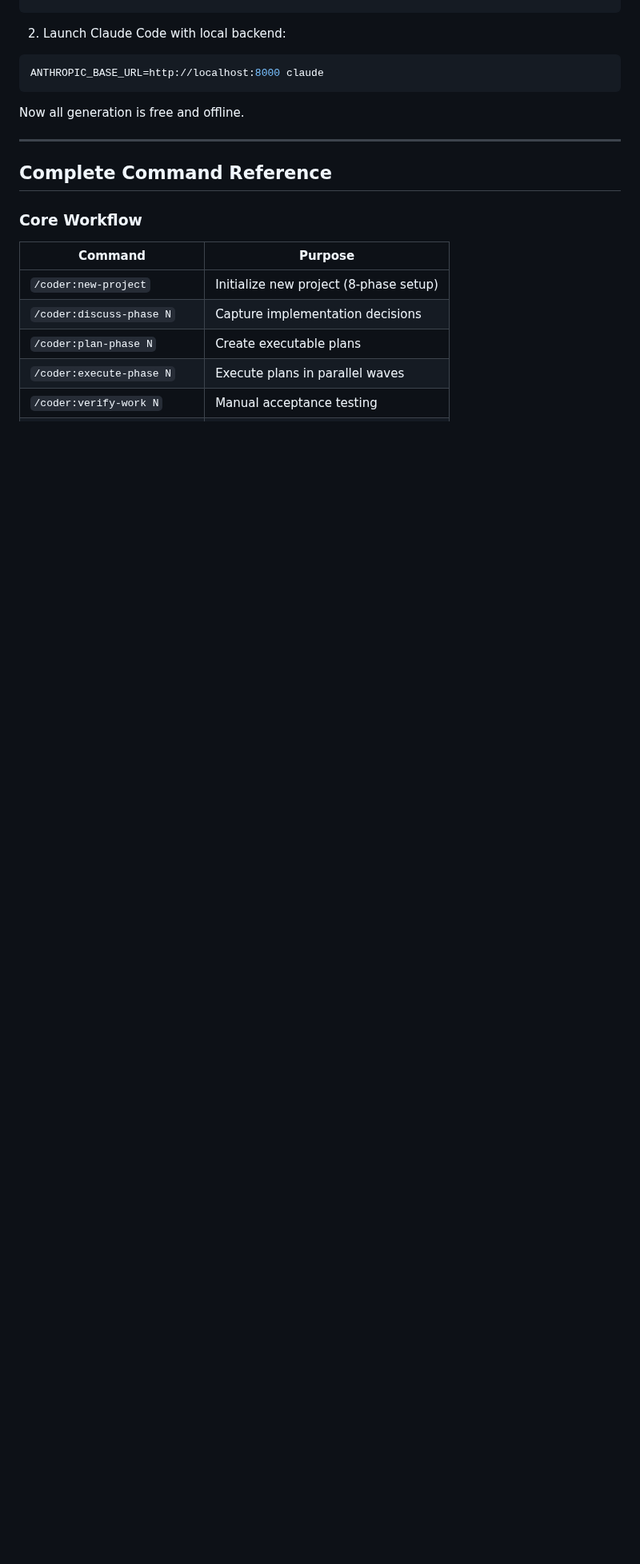
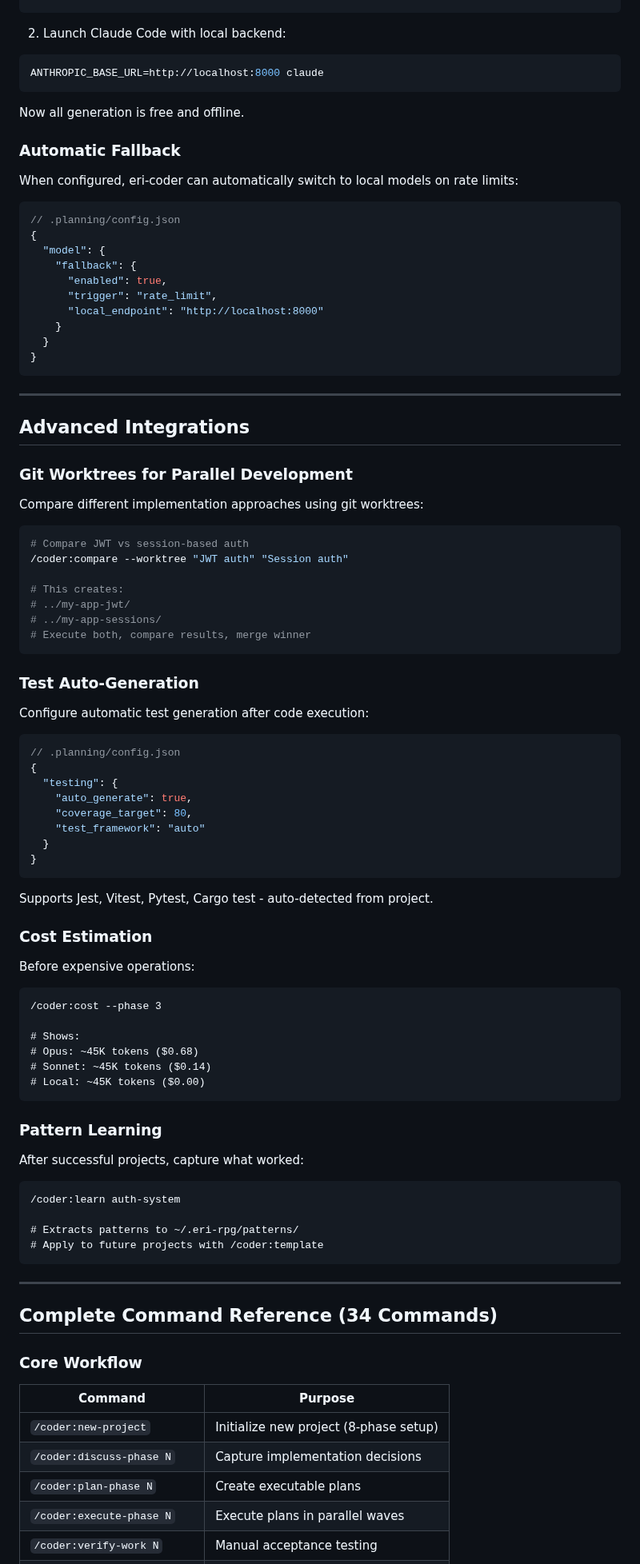
Before and after one commit to CodeAlexx/Eri-Rpg, a Markdown page: docs/CODER-USAGE.md, the part around one of its changes. Shown at 80% size. GitHub-like rendering; blank space fills up the shorter version.

````diff
--- a/docs/CODER-USAGE.md
+++ b/docs/CODER-USAGE.md
@@ -446,9 +446,85 @@ ANTHROPIC_BASE_URL=http://localhost:8000 claude
 
 Now all generation is free and offline.
 
+### Automatic Fallback
+
+When configured, eri-coder can automatically switch to local models on rate limits:
+
+```json
+// .planning/config.json
+{
+  "model": {
+    "fallback": {
+      "enabled": true,
+      "trigger": "rate_limit",
+      "local_endpoint": "http://localhost:8000"
+    }
+  }
+}
+```
+
 ---
 
-## Complete Command Reference
+## Advanced Integrations
+
+### Git Worktrees for Parallel Development
+
+Compare different implementation approaches using git worktrees:
+
+```bash
+# Compare JWT vs session-based auth
+/coder:compare --worktree "JWT auth" "Session auth"
+
+# This creates:
+# ../my-app-jwt/
+# ../my-app-sessions/
+# Execute both, compare results, merge winner
+```
+
+### Test Auto-Generation
+
+Configure automatic test generation after code execution:
+
+```json
+// .planning/config.json
+{
+  "testing": {
+    "auto_generate": true,
+    "coverage_target": 80,
+    "test_framework": "auto"
+  }
+}
+```
+
+Supports Jest, Vitest, Pytest, Cargo test - auto-detected from project.
+
+### Cost Estimation
+
+Before expensive operations:
+
+```
+/coder:cost --phase 3
+
+# Shows:
+# Opus: ~45K tokens ($0.68)
+# Sonnet: ~45K tokens ($0.14)
+# Local: ~45K tokens ($0.00)
+```
+
+### Pattern Learning
+
+After successful projects, capture what worked:
+
+```
+/coder:learn auth-system
+
+# Extracts patterns to ~/.eri-rpg/patterns/
+# Apply to future projects with /coder:template
+```
+
+---
+
+## Complete Command Reference (34 Commands)
 
 ### Core Workflow
 | Command | Purpose |
````
Also changed, not shown: other parts of docs/CODER-USAGE.md (+24 -0 lines).
